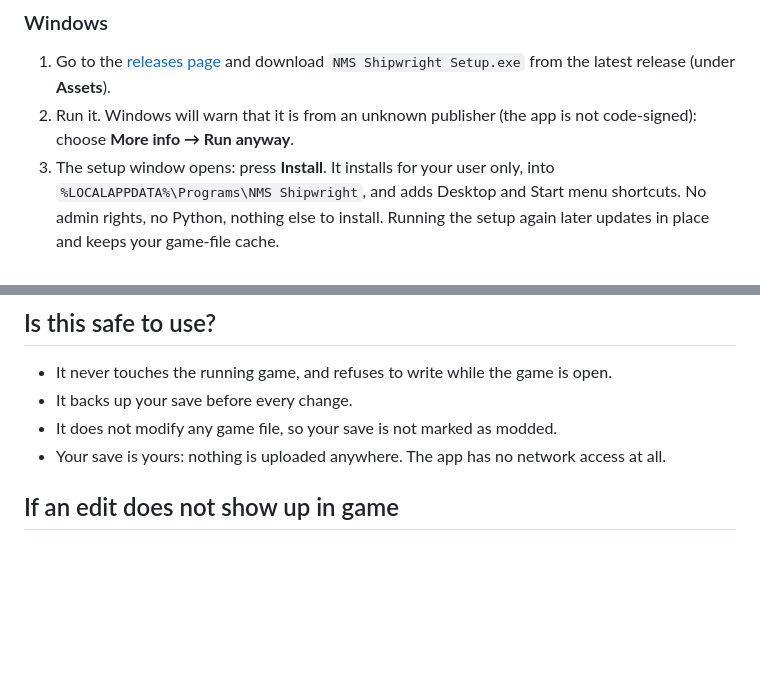
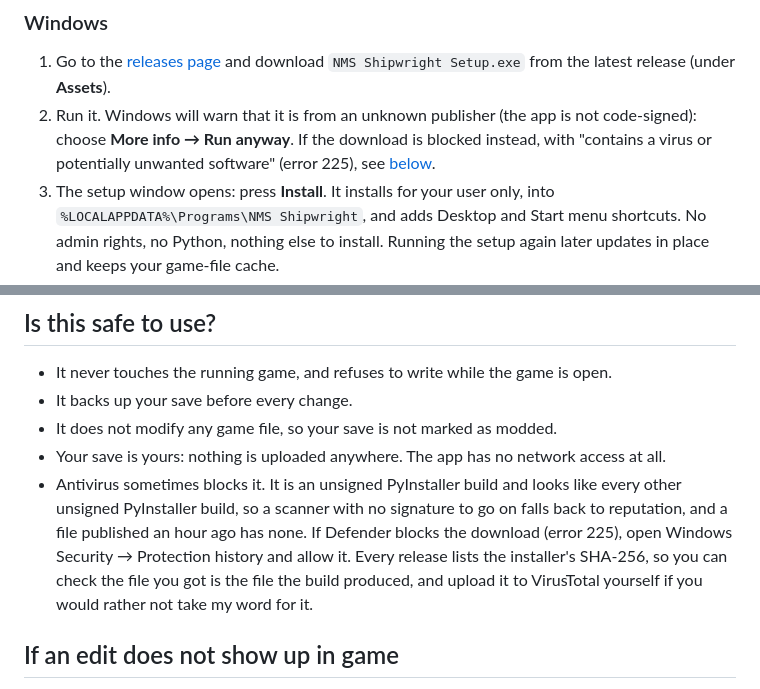
Before and after one commit to S-T-0-7/NMS-Shipwright, a Markdown page: README.md, 2 parts joined by grey strips. Drawn GitHub-style; blank space fills up the shorter version.

Commit message:
Say what to do when Windows blocks the download

```diff
--- a/README.md
+++ b/README.md
@@ -35,7 +35,8 @@ running, because the game would overwrite it.
 1. Go to the [releases page](../../releases) and download `NMS Shipwright Setup.exe` from the
    latest release (under **Assets**).
 2. Run it. Windows will warn that it is from an unknown publisher (the app is not code-signed):
-   choose **More info → Run anyway**.
+   choose **More info → Run anyway**. If the download is blocked instead, with "contains a virus
+   or potentially unwanted software" (error 225), see [below](#is-this-safe-to-use).
 3. The setup window opens: press **Install**. It installs for your user only, into
    `%LOCALAPPDATA%\Programs\NMS Shipwright`, and adds Desktop and Start menu shortcuts. No admin
    rights, no Python, nothing else to install. Running the setup again later updates in place and
@@ -78,6 +79,12 @@ so new parts and items appear without a new version of this app.
 - It backs up your save before every change.
 - It does not modify any game file, so your save is not marked as modded.
 - Your save is yours: nothing is uploaded anywhere. The app has no network access at all.
+- Antivirus sometimes blocks it. It is an unsigned PyInstaller build and looks like every other
+  unsigned PyInstaller build, so a scanner with no signature to go on falls back to reputation,
+  and a file published an hour ago has none. If Defender blocks the download (error 225), open
+  Windows Security → Protection history and allow it. Every release lists the installer's
+  SHA-256, so you can check the file you got is the file the build produced, and upload it to
+  VirusTotal yourself if you would rather not take my word for it.
 
 ## If an edit does not show up in game
 
```
